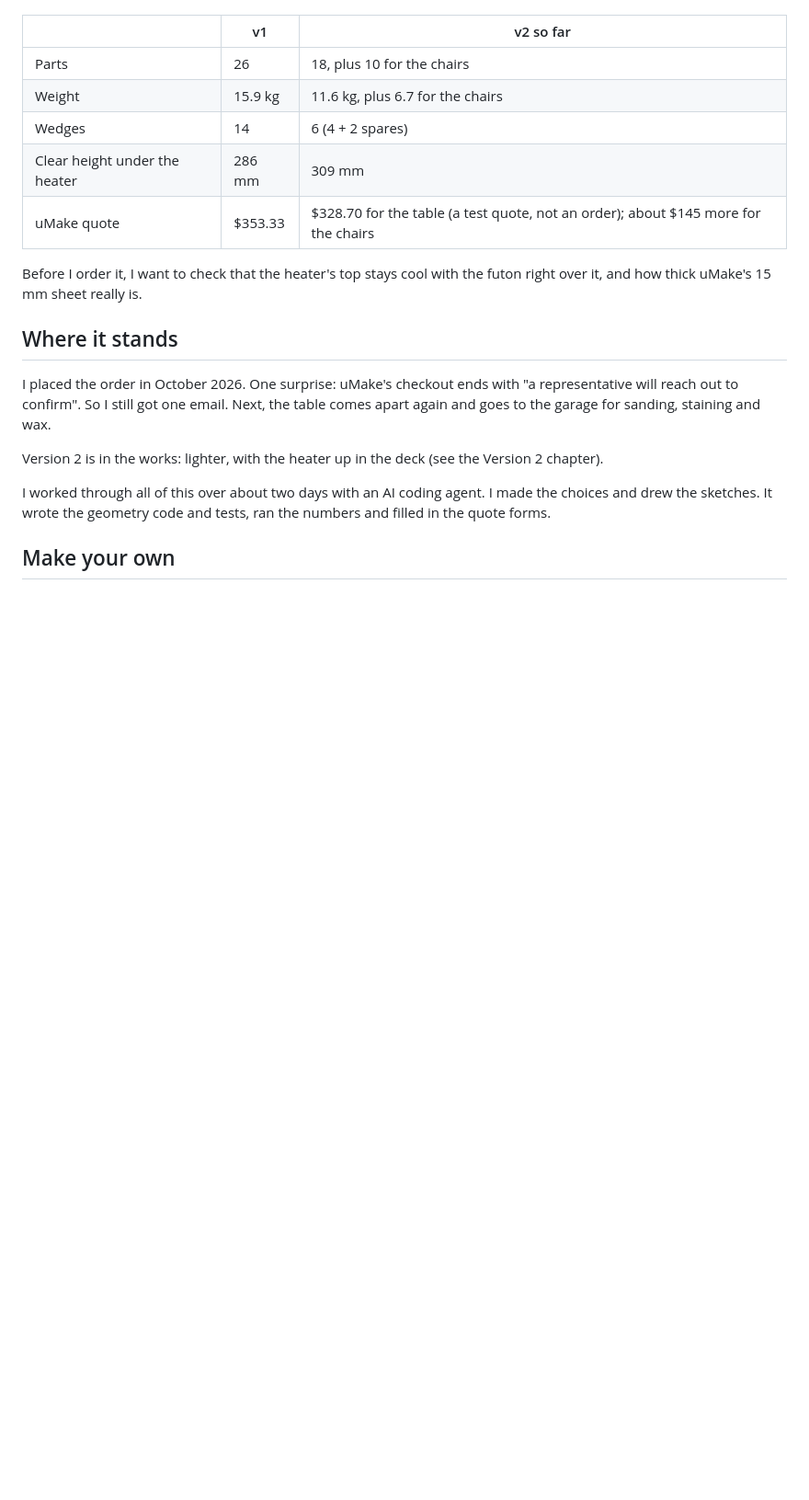
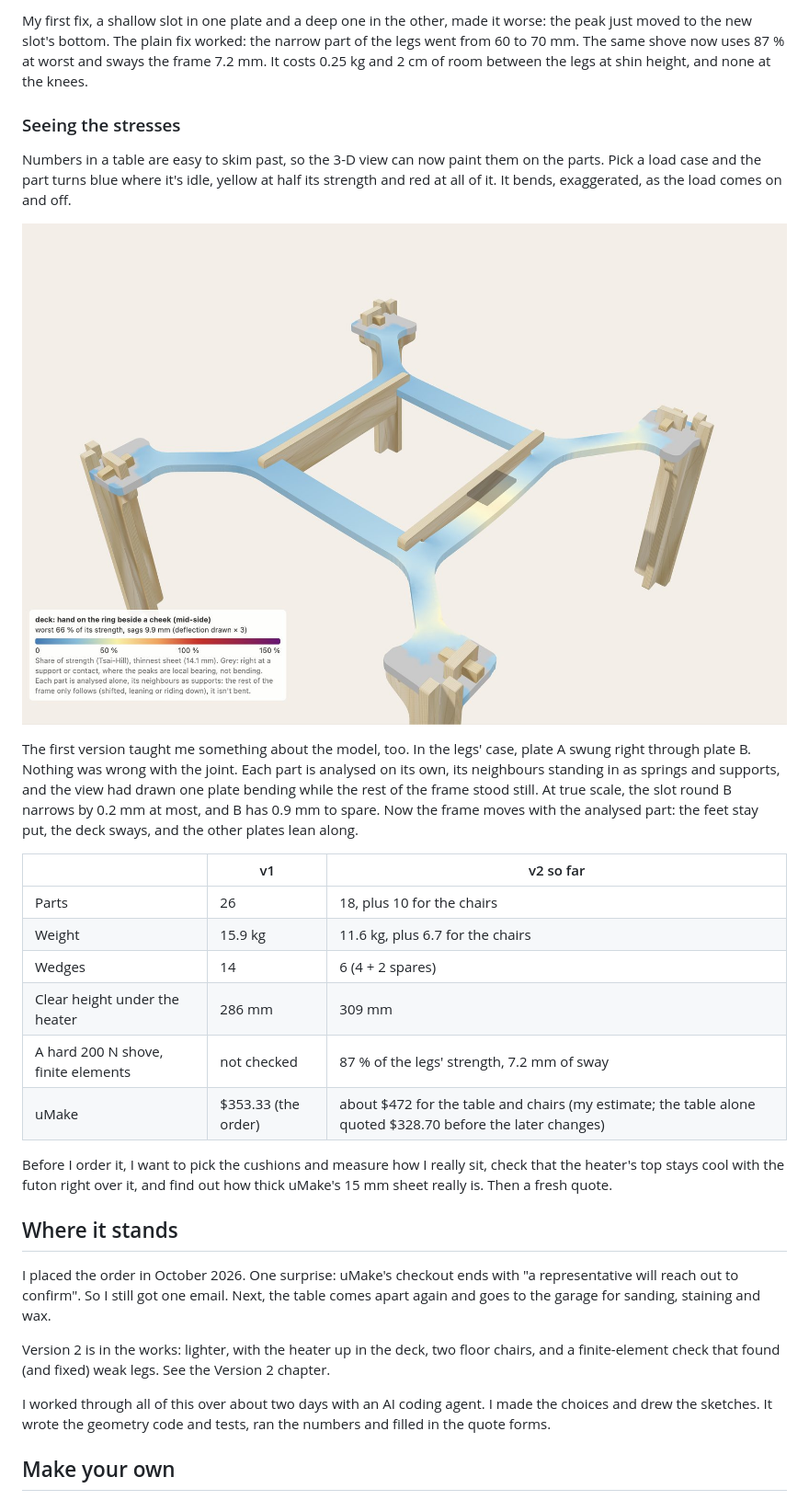
Before and after one commit to cv/kotatsu, a Markdown page: README.md, the part around one of its changes. Shown at 92% size. GitHub-like rendering; pictures changed too: docs/img/v2-fea.jpg (added); blank space fills up the shorter version.

```diff
--- a/README.md
+++ b/README.md
@@ -358,3 +395,22 @@ free shipping: the chairs add 6.7 kg, and the whole order is about 18.3 kg.
+My first fix, a shallow slot in one plate and a deep one in the other, made it worse: the peak just moved
+to the new slot's bottom. The plain fix worked: the narrow part of the legs went from 60 to 70 mm. The
+same shove now uses 87 % at worst and sways the frame 7.2 mm. It costs 0.25 kg and 2 cm of room between
+the legs at shin height, and none at the knees.
+
+### Seeing the stresses
+
+Numbers in a table are easy to skim past, so the 3-D view can now paint them on the parts. Pick a load
+case and the part turns blue where it's idle, yellow at half its strength and red at all of it. It bends,
+exaggerated, as the load comes on and off.
+
+![The FEA heat map in the 3-D view: the X deck under a hand pressing on the ring beside a cheek, mostly blue, warming to yellow in the arm's fillet near the hand](docs/img/v2-fea.jpg)
+
+The first version taught me something about the model, too. In the legs' case, plate A swung right
+through plate B. Nothing was wrong with the joint. Each part is analysed on its own, its neighbours
+standing in as springs and supports, and the view had drawn one plate bending while the rest of the
+frame stood still. At true scale, the slot round B narrows by 0.2 mm at most, and B has 0.9 mm to
+spare. Now the frame moves with the analysed part: the feet stay put, the deck sways, and the other
+plates lean along.
 
 | | v1 | v2 so far |
 |---|---|---|
@@ -362,10 +418,12 @@ free shipping: the chairs add 6.7 kg, and the whole order is about 18.3 kg.
 | Weight | 15.9 kg | 11.6 kg, plus 6.7 for the chairs |
 | Wedges | 14 | 6 (4 + 2 spares) |
 | Clear height under the heater | 286 mm | 309 mm |
-| uMake quote | $353.33 | $328.70 for the table (a test quote, not an order); about $145 more for the chairs |
+| A hard 200 N shove, finite elements | not checked | 87 % of the legs' strength, 7.2 mm of sway |
+| uMake | $353.33 (the order) | about $472 for the table and chairs (my estimate; the table alone quoted $328.70 before the later changes) |
 
-Before I order it, I want to check that the heater's top stays cool with the futon right over it, and how
-thick uMake's 15 mm sheet really is.
+Before I order it, I want to pick the cushions and measure how I really sit, check that the heater's top
+stays cool with the futon right over it, and find out how thick uMake's 15 mm sheet really is. Then a
+fresh quote.
 
 <!-- page: overview -->
 
@@ -375,7 +433,8 @@ I placed the order in October 2026. One surprise: uMake's checkout ends with "a
 out to confirm". So I still got one email. Next, the table comes apart again and goes to the garage
 for sanding, staining and wax.
 
-Version 2 is in the works: lighter, with the heater up in the deck (see the Version 2 chapter).
+Version 2 is in the works: lighter, with the heater up in the deck, two floor chairs, and a finite-element
+check that found (and fixed) weak legs. See the Version 2 chapter.
 
 I worked through all of this over about two days with an AI coding agent. I made the choices and drew
 the sketches. It wrote the geometry code and tests, ran the numbers and filled in the quote forms.
```
Also changed, not shown: other parts of README.md (+45 -8 lines), docs/img/v2-parts.png, docs/img/v2-zaisu.jpg (added).
